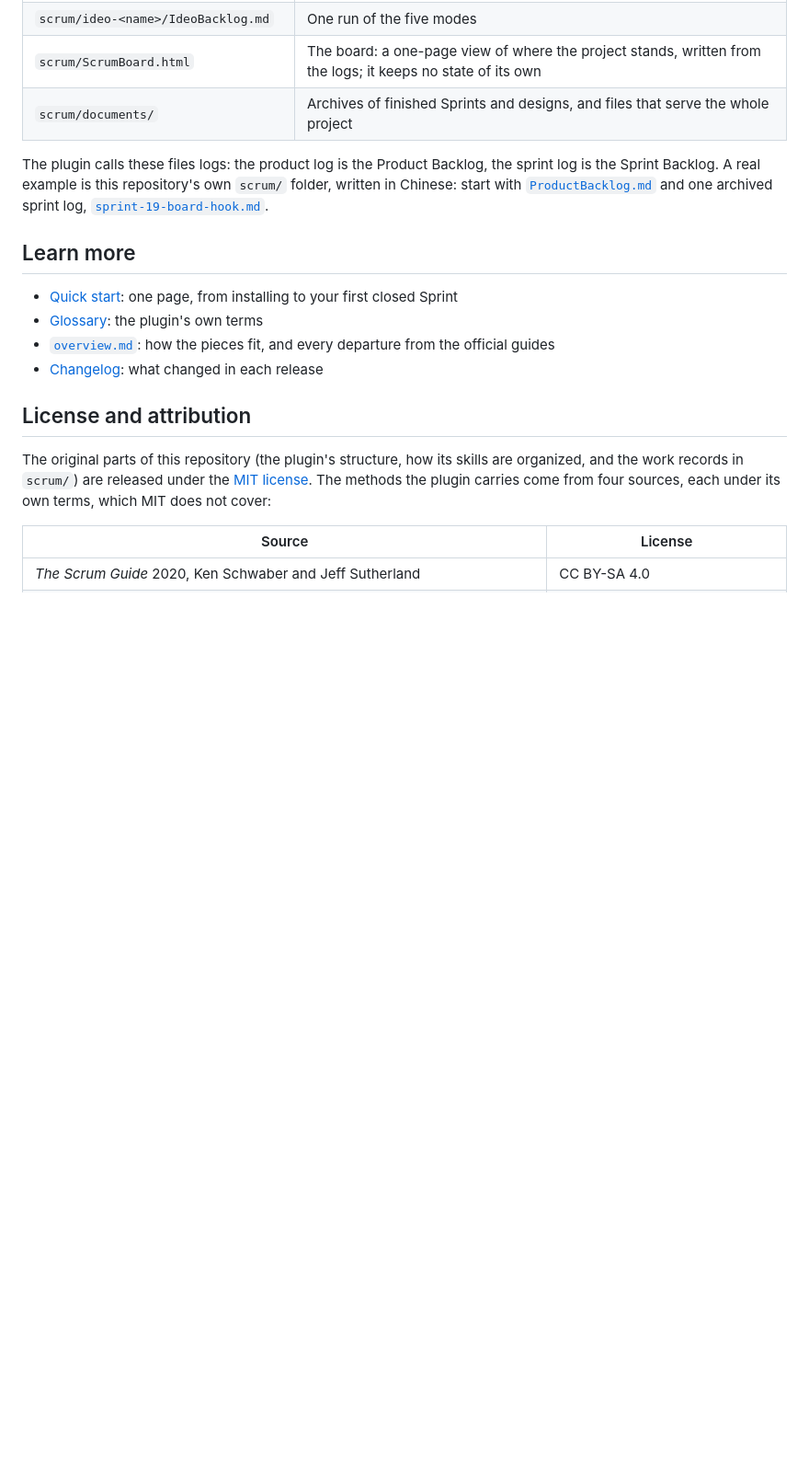
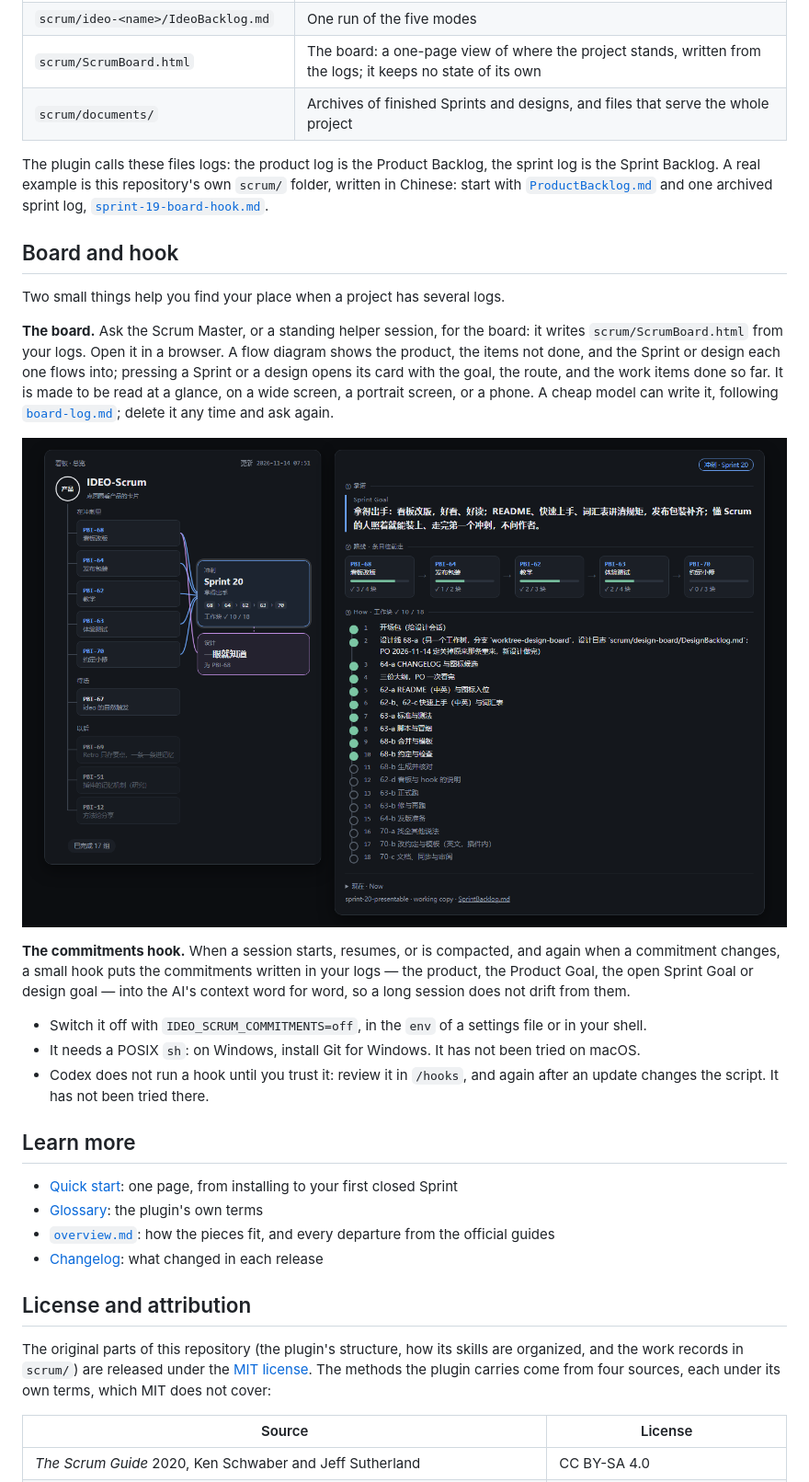
Before and after one commit to seapawn1/IDEO-Scrum, a Markdown page: README.md, the part around the change. Shown at 92% size. Rendered like a GitHub page; pictures changed too: docs/images/board-overview.png (added); blank space fills up the shorter version.

```diff
--- a/README.md
+++ b/README.md
@@ -140,6 +140,20 @@ Your project grows a `scrum/` folder. This is the author's layout; use your proj
 
 The plugin calls these files logs: the product log is the Product Backlog, the sprint log is the Sprint Backlog. A real example is this repository's own `scrum/` folder, written in Chinese: start with [`ProductBacklog.md`](scrum/ProductBacklog.md) and one archived sprint log, [`sprint-19-board-hook.md`](scrum/documents/sprint/sprint-19-board-hook.md).
 
+## Board and hook
+
+Two small things help you find your place when a project has several logs.
+
+**The board.** Ask the Scrum Master, or a standing helper session, for the board: it writes `scrum/ScrumBoard.html` from your logs. Open it in a browser. A flow diagram shows the product, the items not done, and the Sprint or design each one flows into; pressing a Sprint or a design opens its card with the goal, the route, and the work items done so far. It is made to be read at a glance, on a wide screen, a portrait screen, or a phone. A cheap model can write it, following [`board-log.md`](plugins/ideo-scrum/skills/scrum-kernel/conventions/board-log.md); delete it any time and ask again.
+
+![The board of this repository, drawn from its own logs](docs/images/board-overview.png)
+
+**The commitments hook.** When a session starts, resumes, or is compacted, and again when a commitment changes, a small hook puts the commitments written in your logs — the product, the Product Goal, the open Sprint Goal or design goal — into the AI's context word for word, so a long session does not drift from them.
+
+- Switch it off with `IDEO_SCRUM_COMMITMENTS=off`, in the `env` of a settings file or in your shell.
+- It needs a POSIX `sh`: on Windows, install Git for Windows. It has not been tried on macOS.
+- Codex does not run a hook until you trust it: review it in `/hooks`, and again after an update changes the script. It has not been tried there.
+
 ## Learn more
 
 - [Quick start](docs/quick-start.md): one page, from installing to your first closed Sprint
```
Also changed, not shown: README.zh-CN.md (+14 -0 lines), scrum/sprint-20-presentable/SprintBacklog.md (+5 -2 lines).
